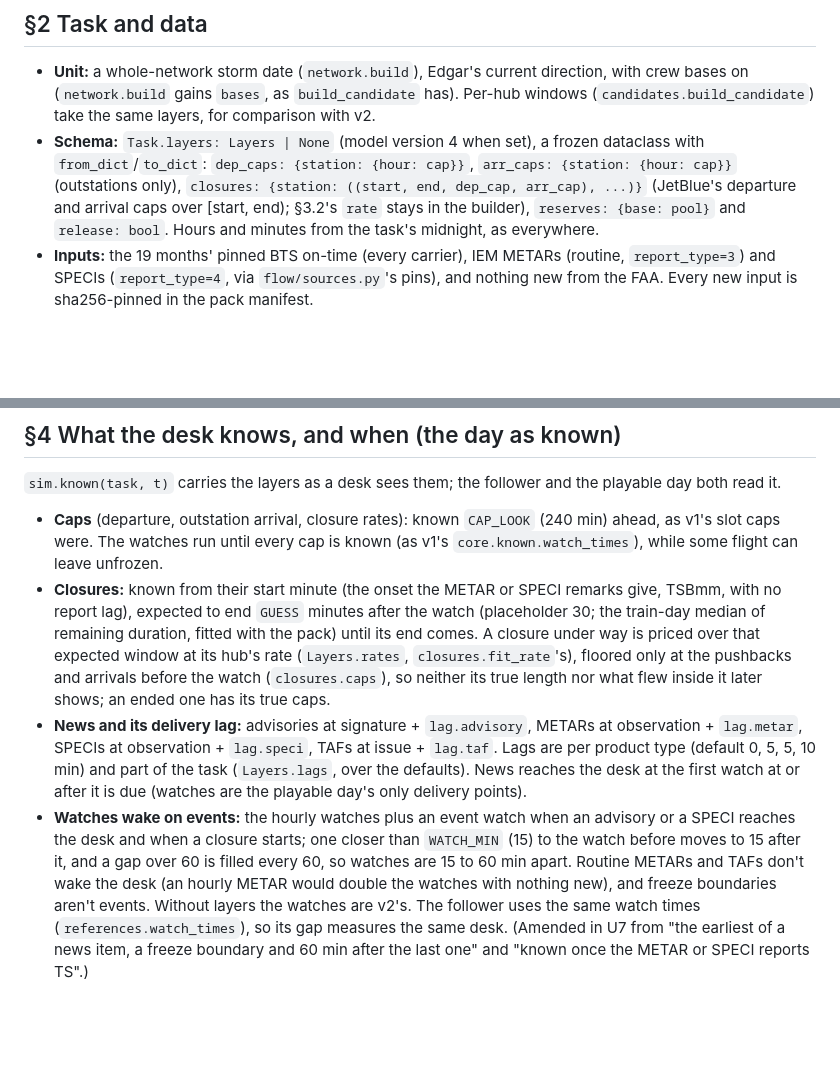
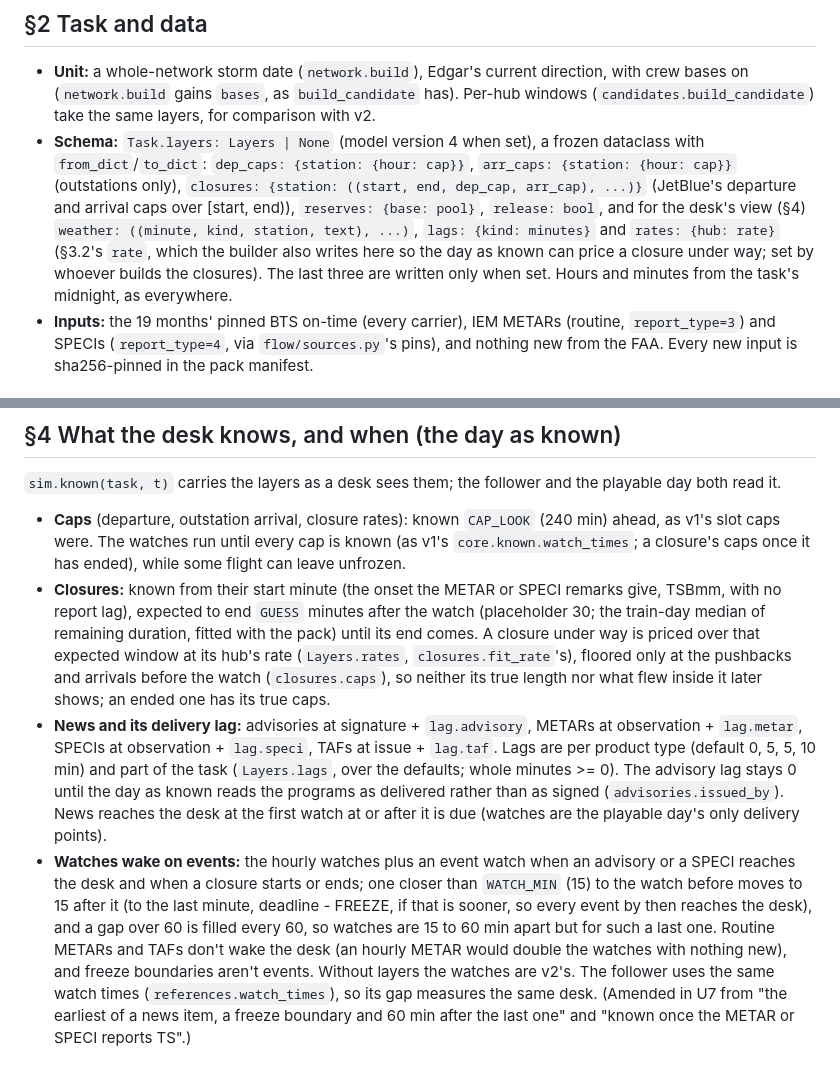
Before and after one commit to agutmanstein-scale/agentenv-airops-plugin, a Markdown page: docs/v3/DESIGN.md, 2 parts joined by grey strips. GitHub-like rendering; blank space fills up the shorter version.

Commit message:
Amend DESIGN §2 and §4 for closure-end watches and lags
Co-Authored-By: Claude Opus 5.5 <noreply@anthropic.com>

```diff
--- a/docs/v3/DESIGN.md
+++ b/docs/v3/DESIGN.md
@@ -53,9 +53,11 @@ beyond Edgar's proxy, next-day schedules.
   same layers, for comparison with v2.
 - **Schema:** `Task.layers: Layers | None` (model version 4 when set), a frozen dataclass with `from_dict`/`to_dict`:
   `dep_caps: {station: {hour: cap}}`, `arr_caps: {station: {hour: cap}}` (outstations only), `closures: {station:
-  ((start, end, dep_cap, arr_cap), ...)}` (JetBlue's departure and arrival caps over [start, end); §3.2's `rate`
-  stays in the builder), `reserves: {base: pool}` and `release: bool`. Hours and minutes from the task's midnight, as
-  everywhere.
+  ((start, end, dep_cap, arr_cap), ...)}` (JetBlue's departure and arrival caps over [start, end)), `reserves: {base:
+  pool}`, `release: bool`, and for the desk's view (§4) `weather: ((minute, kind, station, text), ...)`, `lags: {kind:
+  minutes}` and `rates: {hub: rate}` (§3.2's `rate`, which the builder also writes here so the day as known can price
+  a closure under way; set by whoever builds the closures). The last three are written only when set. Hours and
+  minutes from the task's midnight, as everywhere.
 - **Inputs:** the 19 months' pinned BTS on-time (every carrier), IEM METARs (routine, `report_type=3`) and SPECIs
   (`report_type=4`, via `flow/sources.py`'s pins), and nothing new from the FAA. Every new input is sha256-pinned in
   the pack manifest.
@@ -130,7 +132,8 @@ Each section: what it is, how the sim applies it, how the MIP carries it, how it
 
 `sim.known(task, t)` carries the layers as a desk sees them; the follower and the playable day both read it.
 - **Caps** (departure, outstation arrival, closure rates): known `CAP_LOOK` (240 min) ahead, as v1's slot caps were.
-  The watches run until every cap is known (as v1's `core.known.watch_times`), while some flight can leave unfrozen.
+  The watches run until every cap is known (as v1's `core.known.watch_times`; a closure's caps once it has ended),
+  while some flight can leave unfrozen.
 - **Closures:** known from their start minute (the onset the METAR or SPECI remarks give, TSBmm, with no report lag),
   expected to end `GUESS` minutes after the watch (placeholder 30; the train-day median of remaining duration, fitted
   with the pack) until its end comes. A closure under way is priced over that expected window at its hub's rate
@@ -138,11 +141,13 @@ Each section: what it is, how the sim applies it, how the MIP carries it, how it
   (`closures.caps`), so neither its true length nor what flew inside it later shows; an ended one has its true caps.
 - **News and its delivery lag:** advisories at signature + `lag.advisory`, METARs at observation + `lag.metar`,
   SPECIs at observation + `lag.speci`, TAFs at issue + `lag.taf`. Lags are per product type (default 0, 5, 5, 10 min)
-  and part of the task (`Layers.lags`, over the defaults). News reaches the desk at the first watch at or after it is
-  due (watches are the playable day's only delivery points).
+  and part of the task (`Layers.lags`, over the defaults; whole minutes >= 0). The advisory lag stays 0 until the day
+  as known reads the programs as delivered rather than as signed (`advisories.issued_by`). News reaches the desk at the
+  first watch at or after it is due (watches are the playable day's only delivery points).
 - **Watches wake on events:** the hourly watches plus an event watch when an advisory or a SPECI reaches the desk and
-  when a closure starts; one closer than `WATCH_MIN` (15) to the watch before moves to 15 after it, and a gap over 60
-  is filled every 60, so watches are 15 to 60 min apart. Routine METARs and TAFs don't wake the desk (an hourly METAR
+  when a closure starts or ends; one closer than `WATCH_MIN` (15) to the watch before moves to 15 after it (to the
+  last minute, deadline - FREEZE, if that is sooner, so every event by then reaches the desk), and a gap over 60 is
+  filled every 60, so watches are 15 to 60 min apart but for such a last one. Routine METARs and TAFs don't wake the desk (an hourly METAR
   would double the watches with nothing new), and freeze boundaries aren't events. Without layers the watches are v2's.
   The follower uses the same watch times (`references.watch_times`), so its gap measures the same desk.
   (Amended in U7 from "the earliest of a news item, a freeze boundary and 60 min after the last one" and "known once
```
